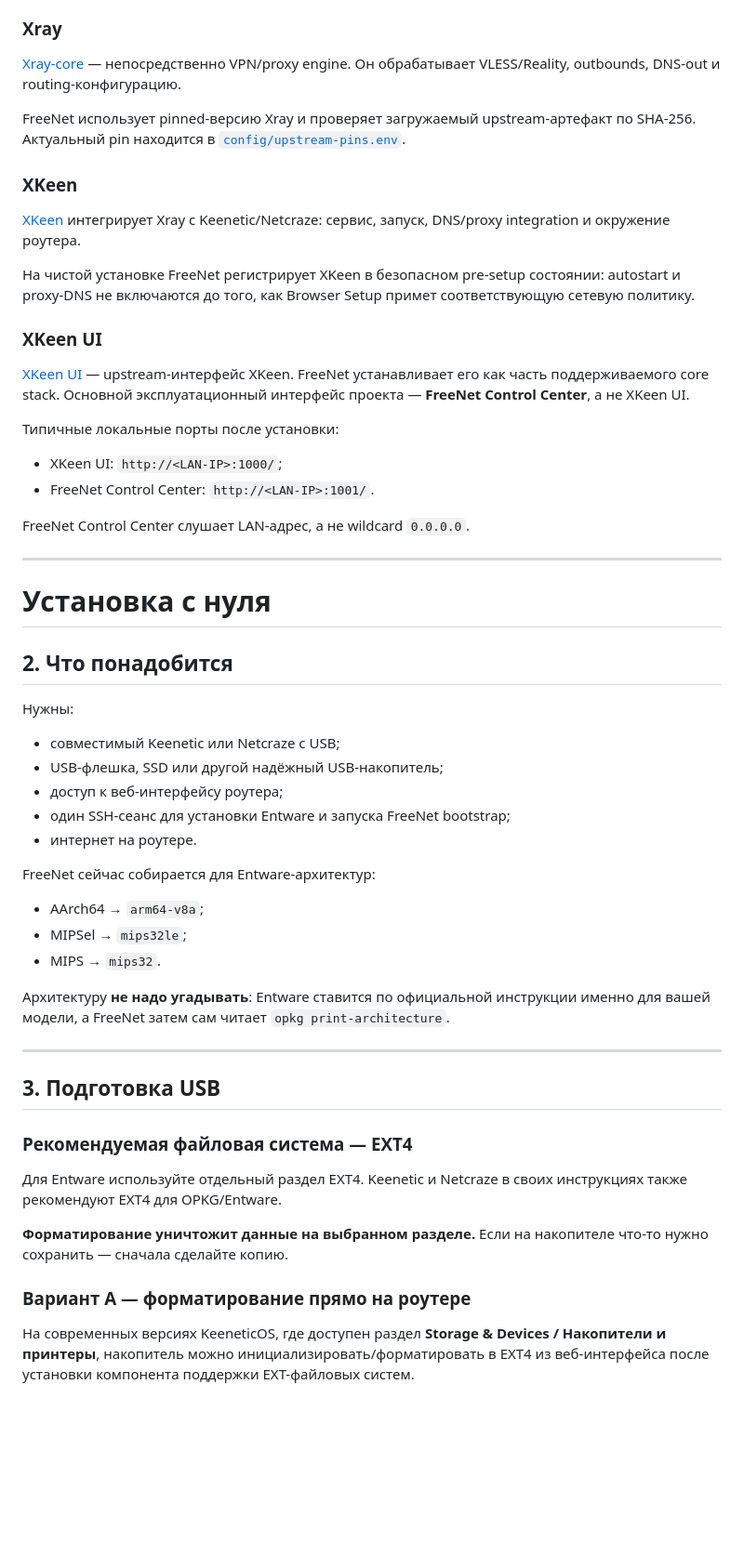
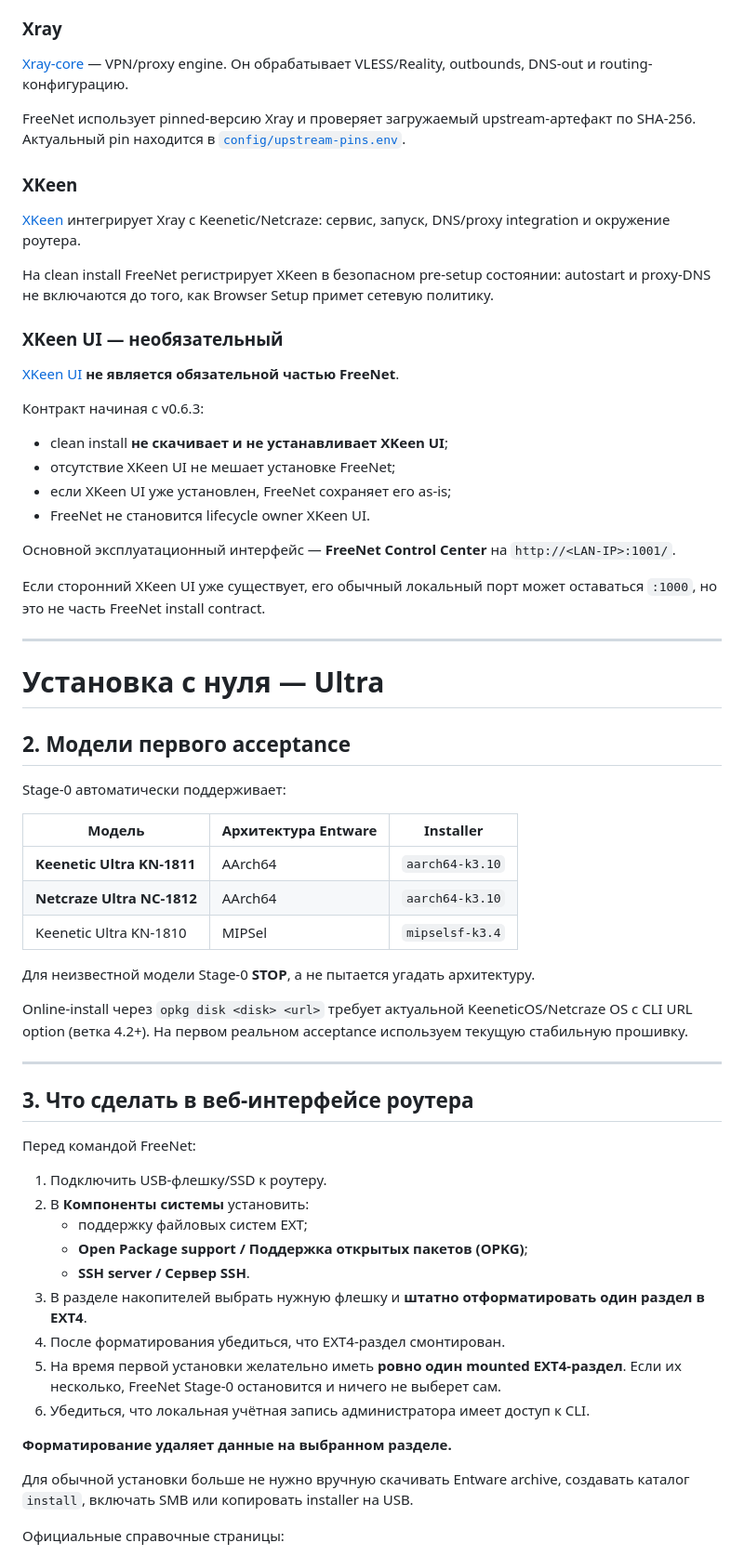
Before and after one commit to VoltickVL/FreeNet-Router, a Markdown page: README.md, the part around one of its changes. Shown at 93% size. Drawn GitHub-style; blank space fills up the shorter version.

Commit message:
docs: make Ultra install truly one-command

```diff
--- a/README.md
+++ b/README.md
@@ -47,7 +56,7 @@ FreeNet — верхний уровень управления. Он отвеч
 
 ### Xray
 
-[Xray-core](https://github.com/XTLS/Xray-core) — непосредственно VPN/proxy engine. Он обрабатывает VLESS/Reality, outbounds, DNS-out и routing-конфигурацию.
+[Xray-core](https://github.com/XTLS/Xray-core) — VPN/proxy engine. Он обрабатывает VLESS/Reality, outbounds, DNS-out и routing-конфигурацию.
 
 FreeNet использует pinned-версию Xray и проверяет загружаемый upstream-артефакт по SHA-256. Актуальный pin находится в [`config/upstream-pins.env`](config/upstream-pins.env).
 
@@ -55,52 +64,60 @@ FreeNet использует pinned-версию Xray и проверяет за
 
 [XKeen](https://github.com/jameszeroX/XKeen) интегрирует Xray с Keenetic/Netcraze: сервис, запуск, DNS/proxy integration и окружение роутера.
 
-На чистой установке FreeNet регистрирует XKeen в безопасном pre-setup состоянии: autostart и proxy-DNS не включаются до того, как Browser Setup примет соответствующую сетевую политику.
+На clean install FreeNet регистрирует XKeen в безопасном pre-setup состоянии: autostart и proxy-DNS не включаются до того, как Browser Setup примет сетевую политику.
 
-### XKeen UI
+### XKeen UI — необязательный
 
-[XKeen UI](https://github.com/zxc-rv/XKeen-UI) — upstream-интерфейс XKeen. FreeNet устанавливает его как часть поддерживаемого core stack. Основной эксплуатационный интерфейс проекта — **FreeNet Control Center**, а не XKeen UI.
+[XKeen UI](https://github.com/zxc-rv/XKeen-UI) **не является обязательной частью FreeNet**.
 
-Типичные локальные порты после установки:
+Контракт начиная с v0.6.3:
 
-- XKeen UI: `http://<LAN-IP>:1000/`;
-- FreeNet Control Center: `http://<LAN-IP>:1001/`.
+- clean install **не скачивает и не устанавливает XKeen UI**;
+- отсутствие XKeen UI не мешает установке FreeNet;
+- если XKeen UI уже установлен, FreeNet сохраняет его as-is;
+- FreeNet не становится lifecycle owner XKeen UI.
 
-FreeNet Control Center слушает LAN-адрес, а не wildcard `0.0.0.0`.
+Основной эксплуатационный интерфейс — **FreeNet Control Center** на `http://<LAN-IP>:1001/`.
+
+Если сторонний XKeen UI уже существует, его обычный локальный порт может оставаться `:1000`, но это не часть FreeNet install contract.
 
 ---
 
-# Установка с нуля
+# Установка с нуля — Ultra
 
-## 2. Что понадобится
+## 2. Модели первого acceptance
 
-Нужны:
+Stage-0 автоматически поддерживает:
 
-- совместимый Keenetic или Netcraze с USB;
-- USB-флешка, SSD или другой надёжный USB-накопитель;
-- доступ к веб-интерфейсу роутера;
-- один SSH-сеанс для установки Entware и запуска FreeNet bootstrap;
-- интернет на роутере.
+| Модель | Архитектура Entware | Installer |
+| --- | --- | --- |
+| **Keenetic Ultra KN-1811** | AArch64 | `aarch64-k3.10` |
+| **Netcraze Ultra NC-1812** | AArch64 | `aarch64-k3.10` |
+| Keenetic Ultra KN-1810 | MIPSel | `mipselsf-k3.4` |
 
-FreeNet сейчас собирается для Entware-архитектур:
+Для неизвестной модели Stage-0 **STOP**, а не пытается угадать архитектуру.
 
-- AArch64 → `arm64-v8a`;
-- MIPSel → `mips32le`;
-- MIPS → `mips32`.
-
-Архитектуру **не надо угадывать**: Entware ставится по официальной инструкции именно для вашей модели, а FreeNet затем сам читает `opkg print-architecture`.
+Online-install через `opkg disk <disk> <url>` требует актуальной KeeneticOS/Netcraze OS с CLI URL option (ветка 4.2+). На первом реальном acceptance используем текущую стабильную прошивку.
 
 ---
 
-## 3. Подготовка USB
+## 3. Что сделать в веб-интерфейсе роутера
 
-### Рекомендуемая файловая система — EXT4
+Перед командой FreeNet:
 
-Для Entware используйте отдельный раздел EXT4. Keenetic и Netcraze в своих инструкциях также рекомендуют EXT4 для OPKG/Entware.
+1. Подключить USB-флешку/SSD к роутеру.
+2. В **Компоненты системы** установить:
+   - поддержку файловых систем EXT;
+   - **Open Package support / Поддержка открытых пакетов (OPKG)**;
+   - **SSH server / Сервер SSH**.
+3. В разделе накопителей выбрать нужную флешку и **штатно отформатировать один раздел в EXT4**.
+4. После форматирования убедиться, что EXT4-раздел смонтирован.
+5. На время первой установки желательно иметь **ровно один mounted EXT4-раздел**. Если их несколько, FreeNet Stage-0 остановится и ничего не выберет сам.
+6. Убедиться, что локальная учётная запись администратора имеет доступ к CLI.
 
-**Форматирование уничтожит данные на выбранном разделе.** Если на накопителе что-то нужно сохранить — сначала сделайте копию.
+**Форматирование удаляет данные на выбранном разделе.**
 
-### Вариант A — форматирование прямо на роутере
+Для обычной установки больше не нужно вручную скачивать Entware archive, создавать каталог `install`, включать SMB или копировать installer на USB.
 
-На современных версиях KeeneticOS, где доступен раздел **Storage & Devices / Накопители и принтеры**, накопитель можно инициализировать/форматировать в EXT4 из веб-интерфейса после установки компонента поддержки EXT-файловых систем.
+Официальные справочные страницы:
 
```
Also changed, not shown: other parts of README.md (+122 -87 lines).
